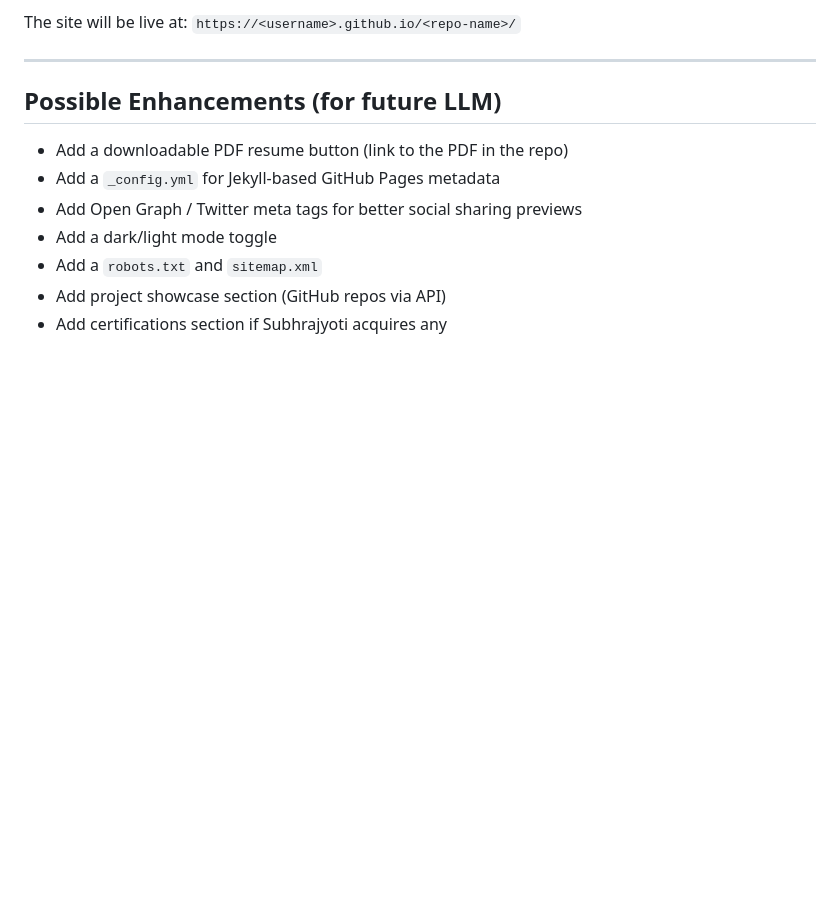
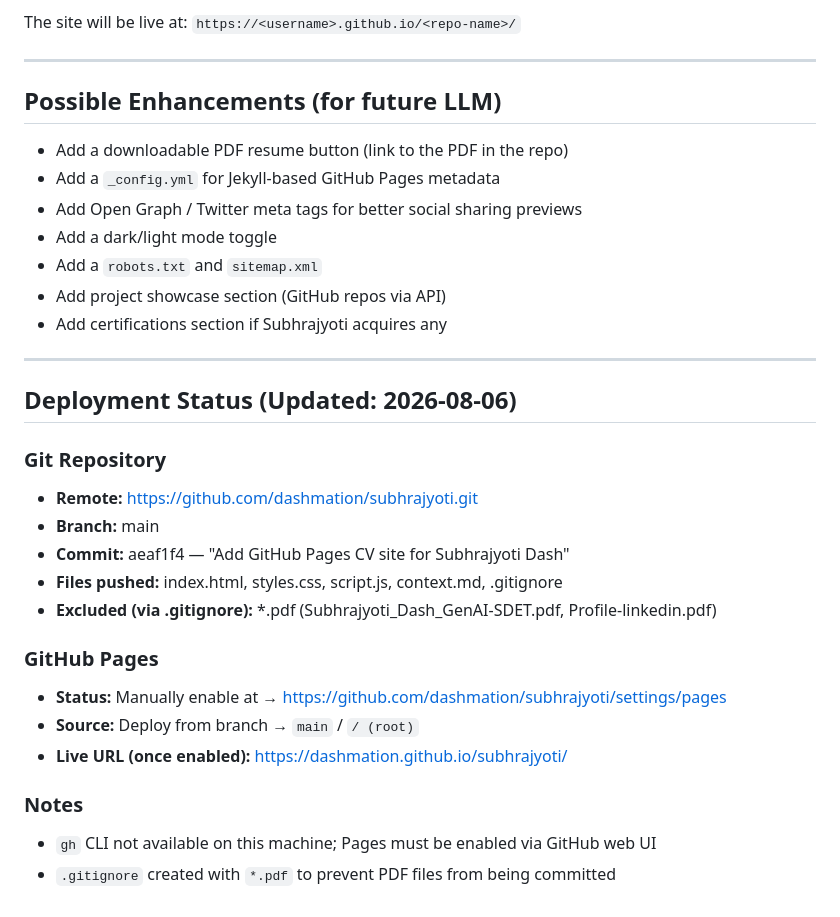
Before and after one commit to dashmation/subhrajyoti, a Markdown page: context.md, the part around the change. GitHub-like rendering; blank space fills up the shorter version.

Commit message:
Update context.md with deployment details

```diff
--- a/context.md
+++ b/context.md
@@ -143,3 +143,24 @@ The site will be live at: `https://<username>.github.io/<repo-name>/`
 - Add a `robots.txt` and `sitemap.xml`
 - Add project showcase section (GitHub repos via API)
 - Add certifications section if Subhrajyoti acquires any
+
+
+---
+
+## Deployment Status (Updated: 2026-08-06)
+
+### Git Repository
+- **Remote:** https://github.com/dashmation/subhrajyoti.git
+- **Branch:** main
+- **Commit:** aeaf1f4 — "Add GitHub Pages CV site for Subhrajyoti Dash"
+- **Files pushed:** index.html, styles.css, script.js, context.md, .gitignore
+- **Excluded (via .gitignore):** *.pdf (Subhrajyoti_Dash_GenAI-SDET.pdf, Profile-linkedin.pdf)
+
+### GitHub Pages
+- **Status:** Manually enable at → https://github.com/dashmation/subhrajyoti/settings/pages
+- **Source:** Deploy from branch → `main` / `/ (root)`
+- **Live URL (once enabled):** https://dashmation.github.io/subhrajyoti/
+
+### Notes
+- `gh` CLI not available on this machine; Pages must be enabled via GitHub web UI
+- `.gitignore` created with `*.pdf` to prevent PDF files from being committed
```
